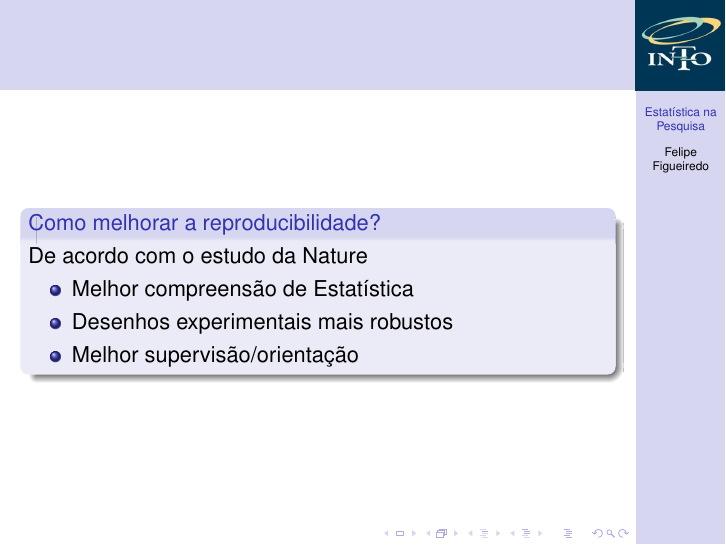
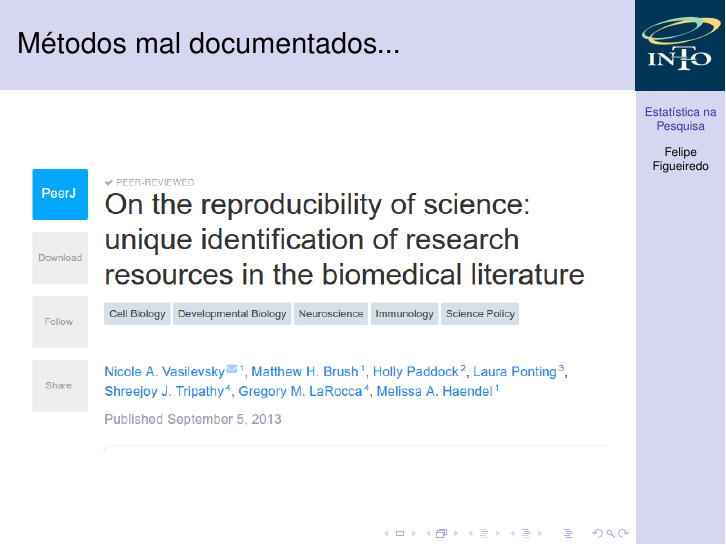
Before and after one commit to philsf/Seminarios, LaTeX slides (Importancia_Estatistica_Felipe_Figueiredo.tex): page 15 of 16 before the commit and page 15 of 18 after it. Compiled offline with pdfLaTeX.

Commit message:
exemplos terríveis

```diff
--- a/Importancia_Estatistica_Felipe_Figueiredo.tex
+++ b/Importancia_Estatistica_Felipe_Figueiredo.tex
@@ -249,3 +249,9 @@ $>50\%$ não conseguiram reproduzir algum experimento de seu próprio grupo
   \end{block}
 \end{frame}
 
+\begin{frame}{Métodos mal documentados...}
+  \begin{center}
+    \includegraphics[width=\textwidth]{Imagens/Vasilevsky}
+
+  \end{center}
+\end{frame}
```
Also changed, not shown: Imagens/Baggerly.png (added), Imagens/Vasilevsky.png (added), Importancia_Estatistica_Felipe_Figueiredo.tex (7 more changed lines).
